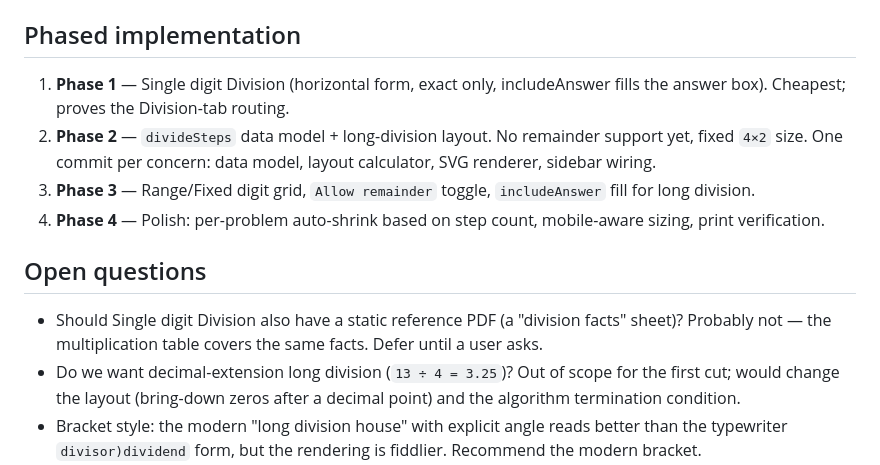
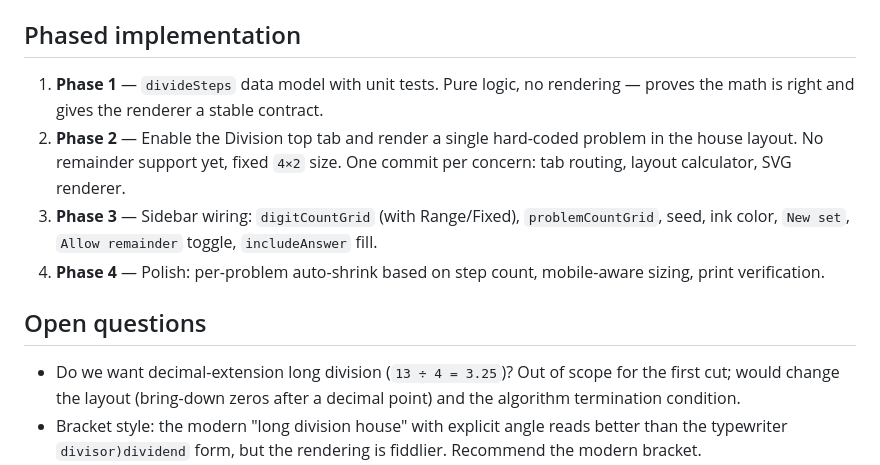
Before and after one commit to halldoro/arithmetic-practice, a Markdown page: doc/division_proposal.md, the part around one of its changes. Drawn GitHub-style.

```diff
--- a/doc/division_proposal.md
+++ b/doc/division_proposal.md
@@ -154,13 +125,12 @@ Repurpose `digitCountGrid` for picking `dividend × divisor` digit counts (e.g.
 
 ## Phased implementation
 
-1. **Phase 1** — Single digit Division (horizontal form, exact only, includeAnswer fills the answer box). Cheapest; proves the Division-tab routing.
-2. **Phase 2** — `divideSteps` data model + long-division layout. No remainder support yet, fixed `4×2` size. One commit per concern: data model, layout calculator, SVG renderer, sidebar wiring.
-3. **Phase 3** — Range/Fixed digit grid, `Allow remainder` toggle, `includeAnswer` fill for long division.
+1. **Phase 1** — `divideSteps` data model with unit tests. Pure logic, no rendering — proves the math is right and gives the renderer a stable contract.
+2. **Phase 2** — Enable the Division top tab and render a single hard-coded problem in the house layout. No remainder support yet, fixed `4×2` size. One commit per concern: tab routing, layout calculator, SVG renderer.
+3. **Phase 3** — Sidebar wiring: `digitCountGrid` (with Range/Fixed), `problemCountGrid`, seed, ink color, `New set`, `Allow remainder` toggle, `includeAnswer` fill.
 4. **Phase 4** — Polish: per-problem auto-shrink based on step count, mobile-aware sizing, print verification.
 
 ## Open questions
 
-- Should Single digit Division also have a static reference PDF (a "division facts" sheet)? Probably not — the multiplication table covers the same facts. Defer until a user asks.
 - Do we want decimal-extension long division (`13 ÷ 4 = 3.25`)? Out of scope for the first cut; would change the layout (bring-down zeros after a decimal point) and the algorithm termination condition.
 - Bracket style: the modern "long division house" with explicit angle reads better than the typewriter `divisor)dividend` form, but the rendering is fiddlier. Recommend the modern bracket.
```
Also changed, not shown: other parts of doc/division_proposal.md (+9 -38 lines).
